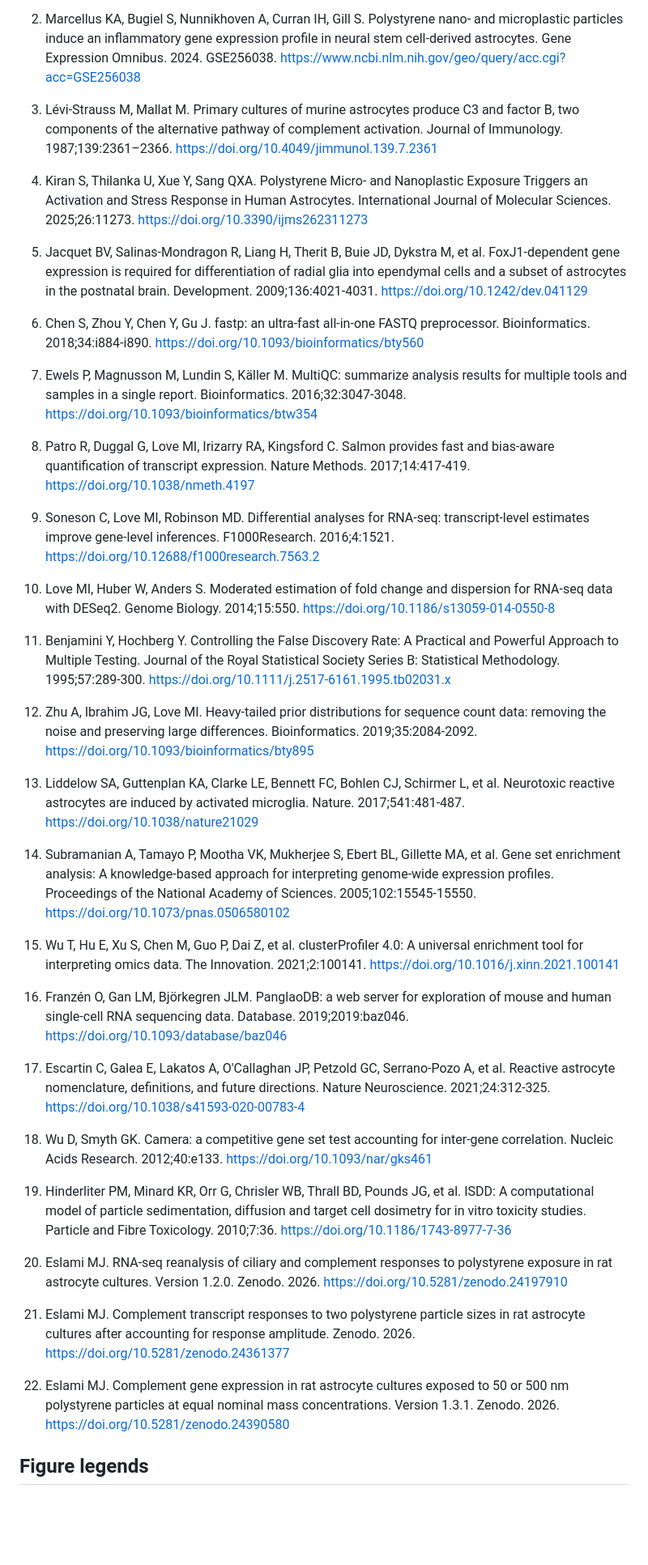
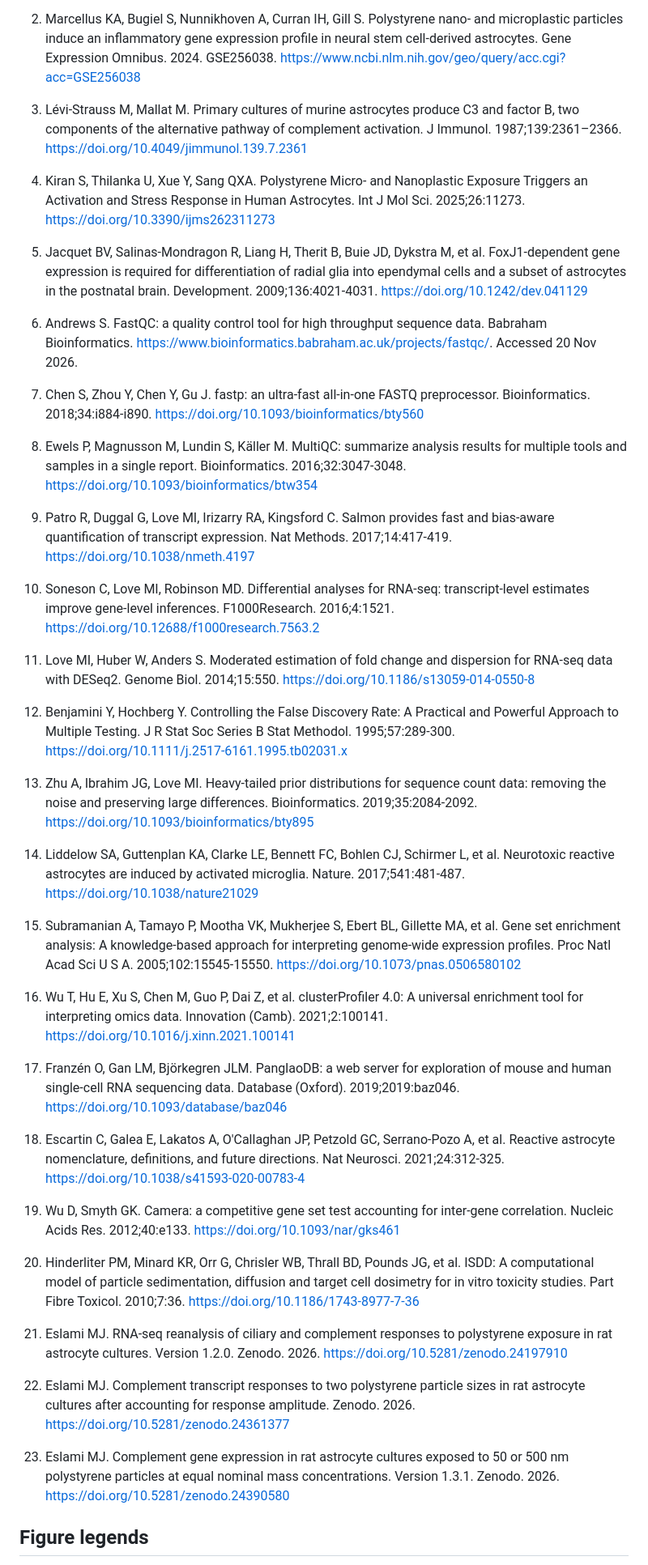
Before and after one commit to Mortal-Esi/np-astrocyte-rnaseq, a Markdown page: manuscript/Manuscript.md, the part around one of its changes. Shown at 81% size. Rendered like a GitHub page; blank space fills up the shorter version.

```diff
--- a/manuscript/Manuscript.md
+++ b/manuscript/Manuscript.md
@@ -193,45 +193,47 @@ BH, Benjamini–Hochberg. GEO, Gene Expression Omnibus. GO, Gene Ontology. GSEA,
 
 2. Marcellus KA, Bugiel S, Nunnikhoven A, Curran IH, Gill S. Polystyrene nano- and microplastic particles induce an inflammatory gene expression profile in neural stem cell-derived astrocytes. Gene Expression Omnibus. 2024. GSE256038. https://www.ncbi.nlm.nih.gov/geo/query/acc.cgi?acc=GSE256038
 
-3. Lévi-Strauss M, Mallat M. Primary cultures of murine astrocytes produce C3 and factor B, two components of the alternative pathway of complement activation. Journal of Immunology. 1987;139:2361–2366. https://doi.org/10.4049/jimmunol.139.7.2361
+3. Lévi-Strauss M, Mallat M. Primary cultures of murine astrocytes produce C3 and factor B, two components of the alternative pathway of complement activation. J Immunol. 1987;139:2361–2366. https://doi.org/10.4049/jimmunol.139.7.2361
 
-4. Kiran S, Thilanka U, Xue Y, Sang QXA. Polystyrene Micro- and Nanoplastic Exposure Triggers an Activation and Stress Response in Human Astrocytes. International Journal of Molecular Sciences. 2025;26:11273. https://doi.org/10.3390/ijms262311273
+4. Kiran S, Thilanka U, Xue Y, Sang QXA. Polystyrene Micro- and Nanoplastic Exposure Triggers an Activation and Stress Response in Human Astrocytes. Int J Mol Sci. 2025;26:11273. https://doi.org/10.3390/ijms262311273
 
 5. Jacquet BV, Salinas-Mondragon R, Liang H, Therit B, Buie JD, Dykstra M, et al. FoxJ1-dependent gene expression is required for differentiation of radial glia into ependymal cells and a subset of astrocytes in the postnatal brain. Development. 2009;136:4021-4031. https://doi.org/10.1242/dev.041129
 
-6. Chen S, Zhou Y, Chen Y, Gu J. fastp: an ultra-fast all-in-one FASTQ preprocessor. Bioinformatics. 2018;34:i884-i890. https://doi.org/10.1093/bioinformatics/bty560
+6. Andrews S. FastQC: a quality control tool for high throughput sequence data. Babraham Bioinformatics. https://www.bioinformatics.babraham.ac.uk/projects/fastqc/. Accessed 20 Nov 2026.
 
-7. Ewels P, Magnusson M, Lundin S, Käller M. MultiQC: summarize analysis results for multiple tools and samples in a single report. Bioinformatics. 2016;32:3047-3048. https://doi.org/10.1093/bioinformatics/btw354
+7. Chen S, Zhou Y, Chen Y, Gu J. fastp: an ultra-fast all-in-one FASTQ preprocessor. Bioinformatics. 2018;34:i884-i890. https://doi.org/10.1093/bioinformatics/bty560
 
-8. Patro R, Duggal G, Love MI, Irizarry RA, Kingsford C. Salmon provides fast and bias-aware quantification of transcript expression. Nature Methods. 2017;14:417-419. https://doi.org/10.1038/nmeth.4197
+8. Ewels P, Magnusson M, Lundin S, Käller M. MultiQC: summarize analysis results for multiple tools and samples in a single report. Bioinformatics. 2016;32:3047-3048. https://doi.org/10.1093/bioinformatics/btw354
 
-9. Soneson C, Love MI, Robinson MD. Differential analyses for RNA-seq: transcript-level estimates improve gene-level inferences. F1000Research. 2016;4:1521. https://doi.org/10.12688/f1000research.7563.2
+9. Patro R, Duggal G, Love MI, Irizarry RA, Kingsford C. Salmon provides fast and bias-aware quantification of transcript expression. Nat Methods. 2017;14:417-419. https://doi.org/10.1038/nmeth.4197
 
-10. Love MI, Huber W, Anders S. Moderated estimation of fold change and dispersion for RNA-seq data with DESeq2. Genome Biology. 2014;15:550. https://doi.org/10.1186/s13059-014-0550-8
+10. Soneson C, Love MI, Robinson MD. Differential analyses for RNA-seq: transcript-level estimates improve gene-level inferences. F1000Research. 2016;4:1521. https://doi.org/10.12688/f1000research.7563.2
 
-11. Benjamini Y, Hochberg Y. Controlling the False Discovery Rate: A Practical and Powerful Approach to Multiple Testing. Journal of the Royal Statistical Society Series B: Statistical Methodology. 1995;57:289-300. https://doi.org/10.1111/j.2517-6161.1995.tb02031.x
+11. Love MI, Huber W, Anders S. Moderated estimation of fold change and dispersion for RNA-seq data with DESeq2. Genome Biol. 2014;15:550. https://doi.org/10.1186/s13059-014-0550-8
 
-12. Zhu A, Ibrahim JG, Love MI. Heavy-tailed prior distributions for sequence count data: removing the noise and preserving large differences. Bioinformatics. 2019;35:2084-2092. https://doi.org/10.1093/bioinformatics/bty895
+12. Benjamini Y, Hochberg Y. Controlling the False Discovery Rate: A Practical and Powerful Approach to Multiple Testing. J R Stat Soc Series B Stat Methodol. 1995;57:289-300. https://doi.org/10.1111/j.2517-6161.1995.tb02031.x
 
-13. Liddelow SA, Guttenplan KA, Clarke LE, Bennett FC, Bohlen CJ, Schirmer L, et al. Neurotoxic reactive astrocytes are induced by activated microglia. Nature. 2017;541:481-487. https://doi.org/10.1038/nature21029
+13. Zhu A, Ibrahim JG, Love MI. Heavy-tailed prior distributions for sequence count data: removing the noise and preserving large differences. Bioinformatics. 2019;35:2084-2092. https://doi.org/10.1093/bioinformatics/bty895
 
-14. Subramanian A, Tamayo P, Mootha VK, Mukherjee S, Ebert BL, Gillette MA, et al. Gene set enrichment analysis: A knowledge-based approach for interpreting genome-wide expression profiles. Proceedings of the National Academy of Sciences. 2005;102:15545-15550. https://doi.org/10.1073/pnas.0506580102
+14. Liddelow SA, Guttenplan KA, Clarke LE, Bennett FC, Bohlen CJ, Schirmer L, et al. Neurotoxic reactive astrocytes are induced by activated microglia. Nature. 2017;541:481-487. https://doi.org/10.1038/nature21029
 
-15. Wu T, Hu E, Xu S, Chen M, Guo P, Dai Z, et al. clusterProfiler 4.0: A universal enrichment tool for interpreting omics data. The Innovation. 2021;2:100141. https://doi.org/10.1016/j.xinn.2021.100141
+15. Subramanian A, Tamayo P, Mootha VK, Mukherjee S, Ebert BL, Gillette MA, et al. Gene set enrichment analysis: A knowledge-based approach for interpreting genome-wide expression profiles. Proc Natl Acad Sci U S A. 2005;102:15545-15550. https://doi.org/10.1073/pnas.0506580102
 
-16. Franzén O, Gan LM, Björkegren JLM. PanglaoDB: a web server for exploration of mouse and human single-cell RNA sequencing data. Database. 2019;2019:baz046. https://doi.org/10.1093/database/baz046
+16. Wu T, Hu E, Xu S, Chen M, Guo P, Dai Z, et al. clusterProfiler 4.0: A universal enrichment tool for interpreting omics data. Innovation (Camb). 2021;2:100141. https://doi.org/10.1016/j.xinn.2021.100141
 
-17. Escartin C, Galea E, Lakatos A, O'Callaghan JP, Petzold GC, Serrano-Pozo A, et al. Reactive astrocyte nomenclature, definitions, and future directions. Nature Neuroscience. 2021;24:312-325. https://doi.org/10.1038/s41593-020-00783-4
+17. Franzén O, Gan LM, Björkegren JLM. PanglaoDB: a web server for exploration of mouse and human single-cell RNA sequencing data. Database (Oxford). 2019;2019:baz046. https://doi.org/10.1093/database/baz046
 
-18. Wu D, Smyth GK. Camera: a competitive gene set test accounting for inter-gene correlation. Nucleic Acids Research. 2012;40:e133. https://doi.org/10.1093/nar/gks461
+18. Escartin C, Galea E, Lakatos A, O'Callaghan JP, Petzold GC, Serrano-Pozo A, et al. Reactive astrocyte nomenclature, definitions, and future directions. Nat Neurosci. 2021;24:312-325. https://doi.org/10.1038/s41593-020-00783-4
 
-19. Hinderliter PM, Minard KR, Orr G, Chrisler WB, Thrall BD, Pounds JG, et al. ISDD: A computational model of particle sedimentation, diffusion and target cell dosimetry for in vitro toxicity studies. Particle and Fibre Toxicology. 2010;7:36. https://doi.org/10.1186/1743-8977-7-36
+19. Wu D, Smyth GK. Camera: a competitive gene set test accounting for inter-gene correlation. Nucleic Acids Res. 2012;40:e133. https://doi.org/10.1093/nar/gks461
 
-20. Eslami MJ. RNA-seq reanalysis of ciliary and complement responses to polystyrene exposure in rat astrocyte cultures. Version 1.2.0. Zenodo. 2026. https://doi.org/10.5281/zenodo.24197910
+20. Hinderliter PM, Minard KR, Orr G, Chrisler WB, Thrall BD, Pounds JG, et al. ISDD: A computational model of particle sedimentation, diffusion and target cell dosimetry for in vitro toxicity studies. Part Fibre Toxicol. 2010;7:36. https://doi.org/10.1186/1743-8977-7-36
 
-21. Eslami MJ. Complement transcript responses to two polystyrene particle sizes in rat astrocyte cultures after accounting for response amplitude. Zenodo. 2026. https://doi.org/10.5281/zenodo.24361377
+21. Eslami MJ. RNA-seq reanalysis of ciliary and complement responses to polystyrene exposure in rat astrocyte cultures. Version 1.2.0. Zenodo. 2026. https://doi.org/10.5281/zenodo.24197910
 
-22. Eslami MJ. Complement gene expression in rat astrocyte cultures exposed to 50 or 500 nm polystyrene particles at equal nominal mass concentrations. Version 1.3.1. Zenodo. 2026. https://doi.org/10.5281/zenodo.24390580
+22. Eslami MJ. Complement transcript responses to two polystyrene particle sizes in rat astrocyte cultures after accounting for response amplitude. Zenodo. 2026. https://doi.org/10.5281/zenodo.24361377
+
+23. Eslami MJ. Complement gene expression in rat astrocyte cultures exposed to 50 or 500 nm polystyrene particles at equal nominal mass concentrations. Version 1.3.1. Zenodo. 2026. https://doi.org/10.5281/zenodo.24390580
 
 ## Figure legends
 
```
Also changed, not shown: other parts of manuscript/Manuscript.md (+12 -12 lines), README.md (+2 -2 lines), results/reproducibility/manuscript_evidence_audit.md (+1 -1 lines), results/figures/fig5_signatures.png, 10 other files.
